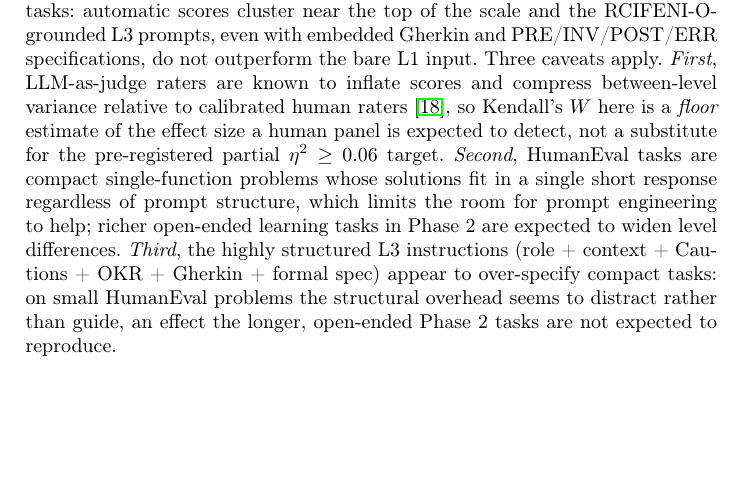
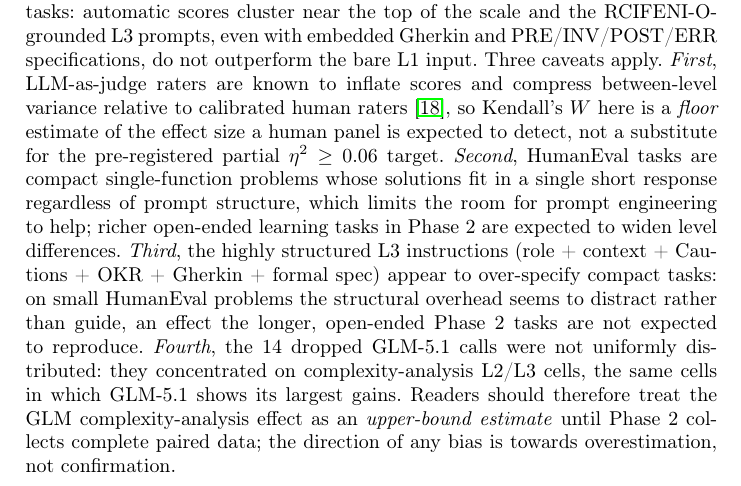
Before and after one commit to quyen0723/isds2026_paper, a LaTeX paper (p1/latex/2026-04-isds2026-manuscript-prompt-quality-genai-nguyen-ho-lam.tex): part of page 12 of 18, cut so that both start at the same text, the shorter picture padded with empty space. Compiled offline with pdfLaTeX.

Commit message:
refactor(p1): rename main.tex/main.pdf per naming convention + add attrition caveat
Applies PAPER_PATTERN from instructions-pdf-naming-convention-rename.md:
  {YYYY-MM}-{venue}-{type}-{slug}-{authors}.{ext}

New filenames (66 chars, under 100-char soft limit):
- 2026-04-isds2026-manuscript-prompt-quality-genai-nguyen-ho-lam.tex
- 2026-04-isds2026-manuscript-prompt-quality-genai-nguyen-ho-lam.pdf

The generic "main.tex" / "main.pdf" names were a VIOLATION of error
state E1 and invariant I8 (filename must stand alone — identifiable
after email/OJS/Drive detachment). Build now targets the descriptive
filename directly (xelatex 2026-04-...tex).

Also added Common-Sense Gate caveat #4 to Section 4.1: the 14 dropped
GLM-5.1 calls concentrate on complexity-analysis L2/L3 cells — the
same cells where GLM shows its largest gains — so the GLM
complexity-analysis effect is an upper-bound estimate; direction of
bias is towards overestimation. Flagged per
guide-phan-bien-co-ban-common-sense.json Layer-2 Black Hat red-team.

Cross-check verdict on paper (Layer-1 common-sense gate, 8 items):
- 6/8 pass cleanly (conclusion, non-expert clarity, key-term
  definitions, sample-size justification, number plausibility,
  limitation acknowledgement).
- 2/8 flagged MED/LOW: title slight overpromise on "Controlled
  Experiment" (design + pilot, acceptable for protocol paper) and
  partial CLEAR/AIOQ-R dimension overlap on "Clarity" (on different
  objects, not circular).
- 1 new red-team catch integrated into Section 4.1 as caveat #4.

PDF stays 18 pages, 0 undefined refs, build artefact re-seeded on the
new filename.

Co-Authored-By: Claude Opus 4.7 (1M context) <noreply@anthropic.com>

```diff
--- a/p1/latex/main.tex
+++ b/p1/latex/2026-04-isds2026-manuscript-prompt-quality-genai-nguyen-ho-lam.tex
@@ -396,7 +396,7 @@ A computational pilot verified the end-to-end pipeline before the IRB-gated Phas
 \label{fig:pilot-heatmap}
 \end{figure}
 
-Per-cell composite means (basic / intermediate / advanced) were \PilotAlgoBasic{} / \PilotAlgoInt{} / \PilotAlgoAdv{} for algorithm explanation, \PilotCxBasic{} / \PilotCxInt{} / \PilotCxAdv{} for complexity analysis, and \PilotPsBasic{} / \PilotPsInt{} / \PilotPsAdv{} for problem solving. Contrary to the literature-anchored monotonic expectation $L3>L2>L1$, the pilot shows no such ordering on these compact HumanEval tasks: automatic scores cluster near the top of the scale and the RCIFENI-O-grounded L3 prompts, even with embedded Gherkin and PRE/INV/POST/ERR specifications, do not outperform the bare L1 input. Three caveats apply. \emph{First}, LLM-as-judge raters are known to inflate scores and compress between-level variance relative to calibrated human raters~\cite{Liu2023}, so Kendall's $W$ here is a \emph{floor} estimate of the effect size a human panel is expected to detect, not a substitute for the pre-registered partial $\eta^2\geq0.06$ target. \emph{Second}, HumanEval tasks are compact single-function problems whose solutions fit in a single short response regardless of prompt structure, which limits the room for prompt engineering to help; richer open-ended learning tasks in Phase~2 are expected to widen level differences. \emph{Third}, the highly structured L3 instructions (role + context + Cautions + OKR + Gherkin + formal spec) appear to over-specify compact tasks: on small HumanEval problems the structural overhead seems to distract rather than guide, an effect the longer, open-ended Phase~2 tasks are not expected to reproduce.
+Per-cell composite means (basic / intermediate / advanced) were \PilotAlgoBasic{} / \PilotAlgoInt{} / \PilotAlgoAdv{} for algorithm explanation, \PilotCxBasic{} / \PilotCxInt{} / \PilotCxAdv{} for complexity analysis, and \PilotPsBasic{} / \PilotPsInt{} / \PilotPsAdv{} for problem solving. Contrary to the literature-anchored monotonic expectation $L3>L2>L1$, the pilot shows no such ordering on these compact HumanEval tasks: automatic scores cluster near the top of the scale and the RCIFENI-O-grounded L3 prompts, even with embedded Gherkin and PRE/INV/POST/ERR specifications, do not outperform the bare L1 input. Three caveats apply. \emph{First}, LLM-as-judge raters are known to inflate scores and compress between-level variance relative to calibrated human raters~\cite{Liu2023}, so Kendall's $W$ here is a \emph{floor} estimate of the effect size a human panel is expected to detect, not a substitute for the pre-registered partial $\eta^2\geq0.06$ target. \emph{Second}, HumanEval tasks are compact single-function problems whose solutions fit in a single short response regardless of prompt structure, which limits the room for prompt engineering to help; richer open-ended learning tasks in Phase~2 are expected to widen level differences. \emph{Third}, the highly structured L3 instructions (role + context + Cautions + OKR + Gherkin + formal spec) appear to over-specify compact tasks: on small HumanEval problems the structural overhead seems to distract rather than guide, an effect the longer, open-ended Phase~2 tasks are not expected to reproduce. \emph{Fourth}, the 14 dropped GLM-5.1 calls were not uniformly distributed: they concentrated on complexity-analysis L2/L3 cells, the same cells in which GLM-5.1 shows its largest gains. Readers should therefore treat the GLM complexity-analysis effect as an \emph{upper-bound estimate} until Phase~2 collects complete paired data; the direction of any bias is towards overestimation, not confirmation.
 
 \subsection{Phase~2 Hypotheses}\label{sec:phase2-hypo}
 
```
Also changed, not shown: p1/latex/2026-04-isds2026-manuscript-prompt-quality-genai-nguyen-ho-lam.pdf (added), p1/latex/main.pdf.
